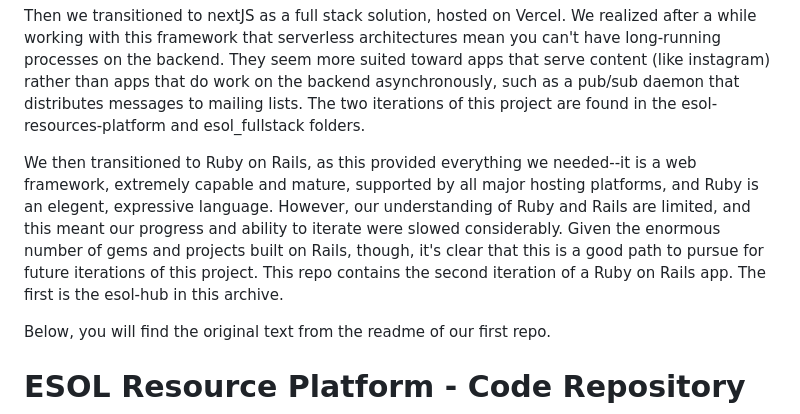
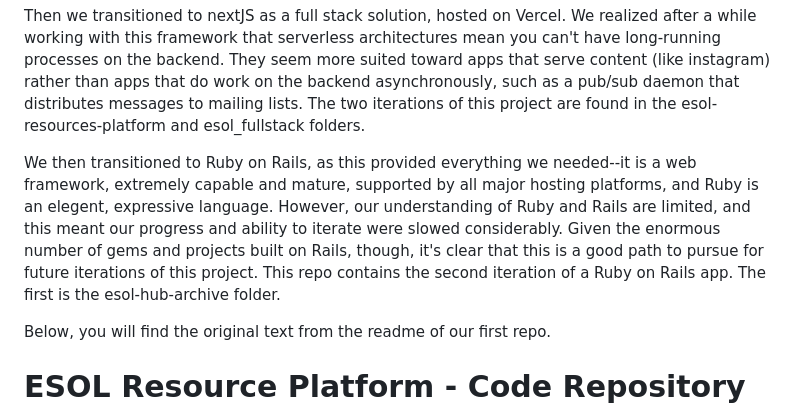
Before and after one commit to wrmoore207/RailsUITest, a Markdown page: Archived Projects/README.md, the part around the change. GitHub-like rendering.

```diff
--- a/Archived Projects/README.md
+++ b/Archived Projects/README.md
@@ -4,7 +4,7 @@ These folders contain the previous attempts to build out this project using vari
 
 Then we transitioned to nextJS as a full stack solution, hosted on Vercel. We realized after a while working with this framework that serverless architectures mean you can't have long-running processes on the backend. They seem more suited toward apps that serve content (like instagram) rather than apps that do work on the backend asynchronously, such as a pub/sub daemon that distributes messages to mailing lists. The two iterations of this project are found in the esol-resources-platform and esol_fullstack folders.
 
-We then transitioned to Ruby on Rails, as this provided everything we needed--it is a web framework, extremely capable and mature, supported by all major hosting platforms, and Ruby is an elegent, expressive language. However, our understanding of Ruby and Rails are limited, and this meant our progress and ability to iterate were slowed considerably. Given the enormous number of gems and projects built on Rails, though, it's clear that this is a good path to pursue for future iterations of this project. This repo contains the second iteration of a Ruby on Rails app. The first is the esol-hub in this archive.
+We then transitioned to Ruby on Rails, as this provided everything we needed--it is a web framework, extremely capable and mature, supported by all major hosting platforms, and Ruby is an elegent, expressive language. However, our understanding of Ruby and Rails are limited, and this meant our progress and ability to iterate were slowed considerably. Given the enormous number of gems and projects built on Rails, though, it's clear that this is a good path to pursue for future iterations of this project. This repo contains the second iteration of a Ruby on Rails app. The first is the esol-hub-archive folder.
 
 Below, you will find the original text from the readme of our first repo.
 
```
